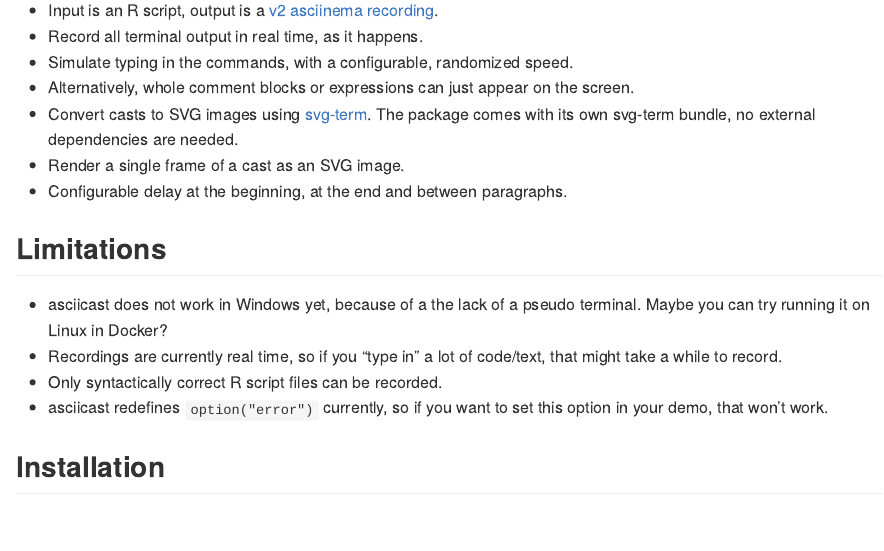
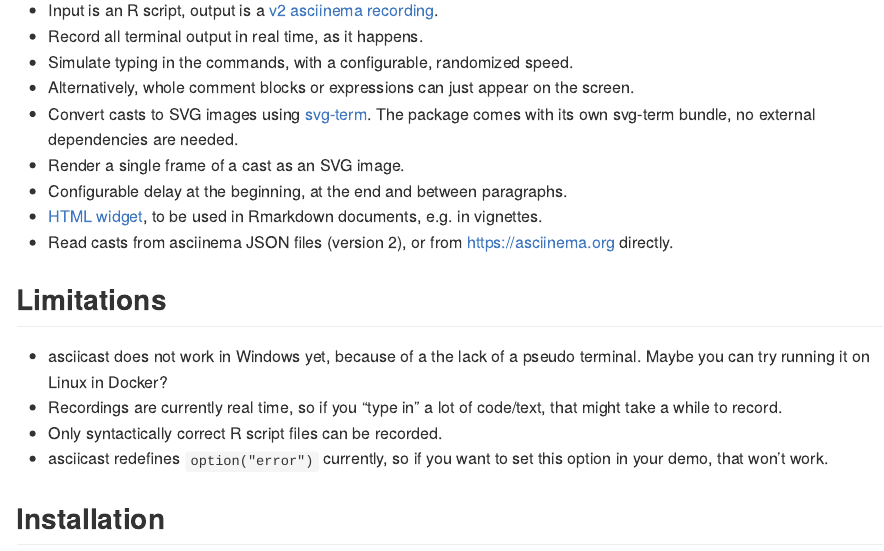
Before and after one commit to r-lib/asciicast, an R Markdown document (README.Rmd): the page in a window 1100 px wide, from 290 px down. The pictures show the output file README.md that the author committed with the source, drawn offline in the style of GitHub; badge pictures from the web are left out.

Commit message:
Add new features to README

```diff
--- a/README.Rmd
+++ b/README.Rmd
@@ -39,6 +39,10 @@ records all terminal output in real time as it happens.
   its own svg-term bundle, no external dependencies are needed.
 * Render a single frame of a cast as an SVG image.
 * Configurable delay at the beginning, at the end and between paragraphs.
+* [HTML widget](http://www.htmlwidgets.org), to be used in Rmarkdown
+  documents, e.g. in vignettes.
+* Read casts from asciinema JSON files (version 2), or from
+  <https://asciinema.org> directly.
 
 ## Limitations
 
```
Also changed, not shown: README.md.
